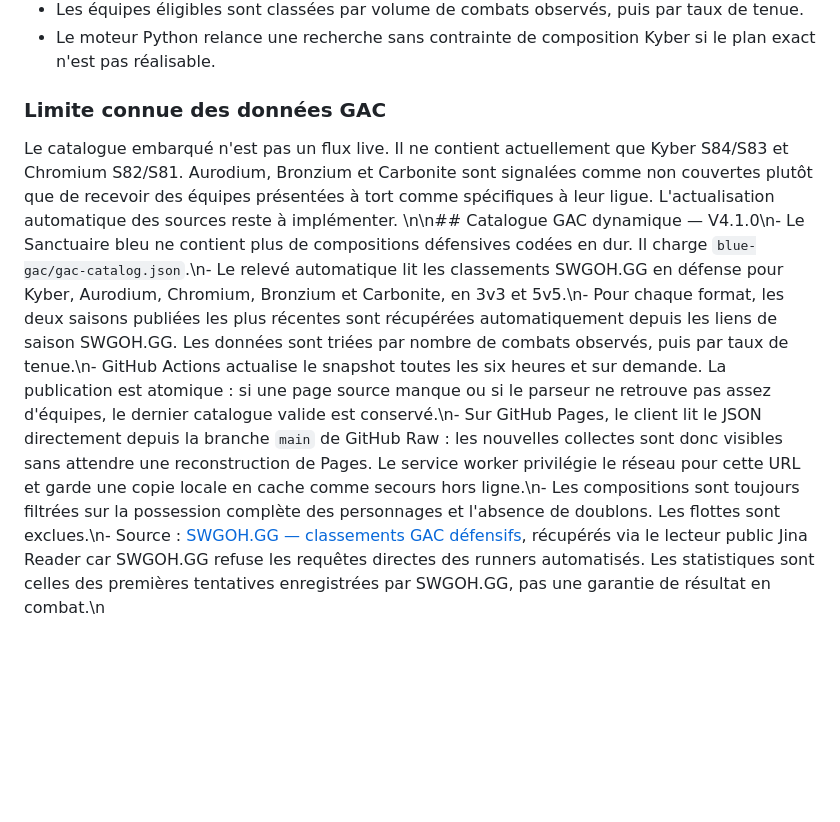
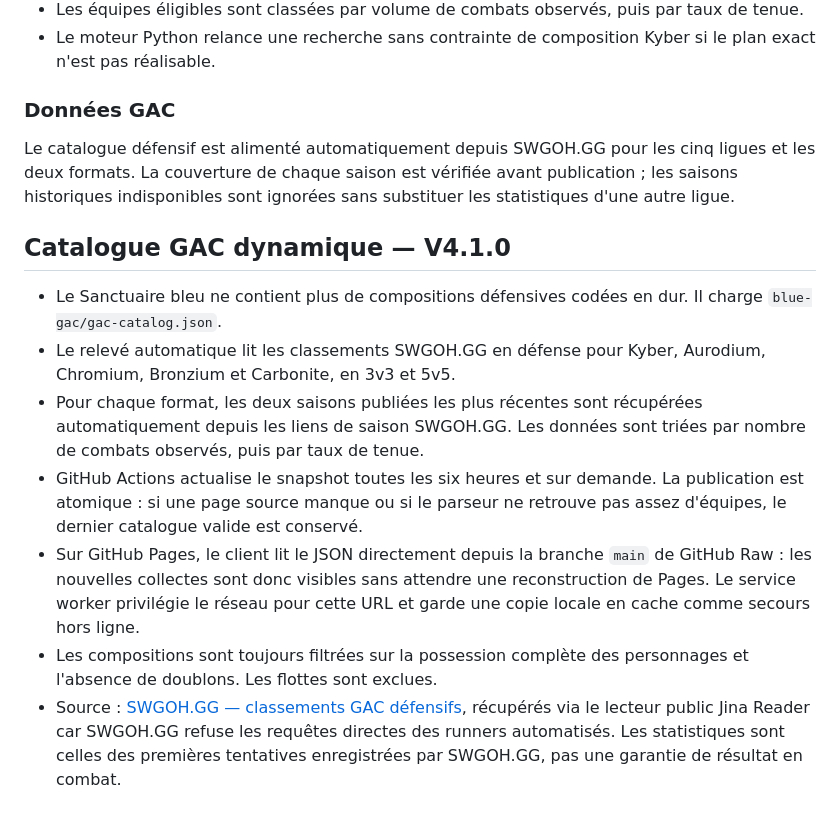
Before and after one commit to Selimna95/Selimna-Holocron, a Markdown page: README.md, the part around the change. Drawn GitHub-style; blank space fills up the shorter version.

Commit message:
Document the live GAC catalogue and remove outdated static-data limitation

```diff
--- a/README.md
+++ b/README.md
@@ -74,6 +74,15 @@ Le projet est distribué sous licence MIT ; voir `LICENSE`.
 - Les équipes éligibles sont classées par volume de combats observés, puis par taux de tenue.
 - Le moteur Python relance une recherche sans contrainte de composition Kyber si le plan exact n'est pas réalisable.
 
-### Limite connue des données GAC
-Le catalogue embarqué n'est pas un flux live. Il ne contient actuellement que Kyber S84/S83 et Chromium S82/S81. Aurodium, Bronzium et Carbonite sont signalées comme non couvertes plutôt que de recevoir des équipes présentées à tort comme spécifiques à leur ligue. L'actualisation automatique des sources reste à implémenter.
-\n\n## Catalogue GAC dynamique — V4.1.0\n- Le Sanctuaire bleu ne contient plus de compositions défensives codées en dur. Il charge `blue-gac/gac-catalog.json`.\n- Le relevé automatique lit les classements SWGOH.GG en défense pour Kyber, Aurodium, Chromium, Bronzium et Carbonite, en 3v3 et 5v5.\n- Pour chaque format, les deux saisons publiées les plus récentes sont récupérées automatiquement depuis les liens de saison SWGOH.GG. Les données sont triées par nombre de combats observés, puis par taux de tenue.\n- GitHub Actions actualise le snapshot toutes les six heures et sur demande. La publication est atomique : si une page source manque ou si le parseur ne retrouve pas assez d'équipes, le dernier catalogue valide est conservé.\n- Sur GitHub Pages, le client lit le JSON directement depuis la branche `main` de GitHub Raw : les nouvelles collectes sont donc visibles sans attendre une reconstruction de Pages. Le service worker privilégie le réseau pour cette URL et garde une copie locale en cache comme secours hors ligne.\n- Les compositions sont toujours filtrées sur la possession complète des personnages et l'absence de doublons. Les flottes sont exclues.\n- Source : [SWGOH.GG — classements GAC défensifs](https://swgoh.gg/tier-list/), récupérés via le lecteur public Jina Reader car SWGOH.GG refuse les requêtes directes des runners automatisés. Les statistiques sont celles des premières tentatives enregistrées par SWGOH.GG, pas une garantie de résultat en combat.\n
+### Données GAC
+Le catalogue défensif est alimenté automatiquement depuis SWGOH.GG pour les cinq ligues et les deux formats. La couverture de chaque saison est vérifiée avant publication ; les saisons historiques indisponibles sont ignorées sans substituer les statistiques d'une autre ligue.
+
+
+## Catalogue GAC dynamique — V4.1.0
+- Le Sanctuaire bleu ne contient plus de compositions défensives codées en dur. Il charge `blue-gac/gac-catalog.json`.
+- Le relevé automatique lit les classements SWGOH.GG en défense pour Kyber, Aurodium, Chromium, Bronzium et Carbonite, en 3v3 et 5v5.
+- Pour chaque format, les deux saisons publiées les plus récentes sont récupérées automatiquement depuis les liens de saison SWGOH.GG. Les données sont triées par nombre de combats observés, puis par taux de tenue.
+- GitHub Actions actualise le snapshot toutes les six heures et sur demande. La publication est atomique : si une page source manque ou si le parseur ne retrouve pas assez d'équipes, le dernier catalogue valide est conservé.
+- Sur GitHub Pages, le client lit le JSON directement depuis la branche `main` de GitHub Raw : les nouvelles collectes sont donc visibles sans attendre une reconstruction de Pages. Le service worker privilégie le réseau pour cette URL et garde une copie locale en cache comme secours hors ligne.
+- Les compositions sont toujours filtrées sur la possession complète des personnages et l'absence de doublons. Les flottes sont exclues.
+- Source : [SWGOH.GG — classements GAC défensifs](https://swgoh.gg/tier-list/), récupérés via le lecteur public Jina Reader car SWGOH.GG refuse les requêtes directes des runners automatisés. Les statistiques sont celles des premières tentatives enregistrées par SWGOH.GG, pas une garantie de résultat en combat.
```
